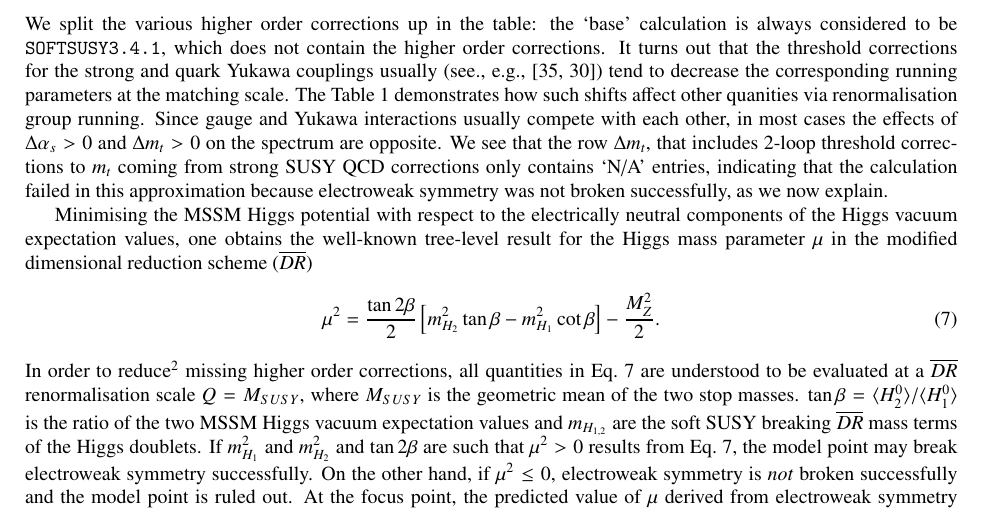
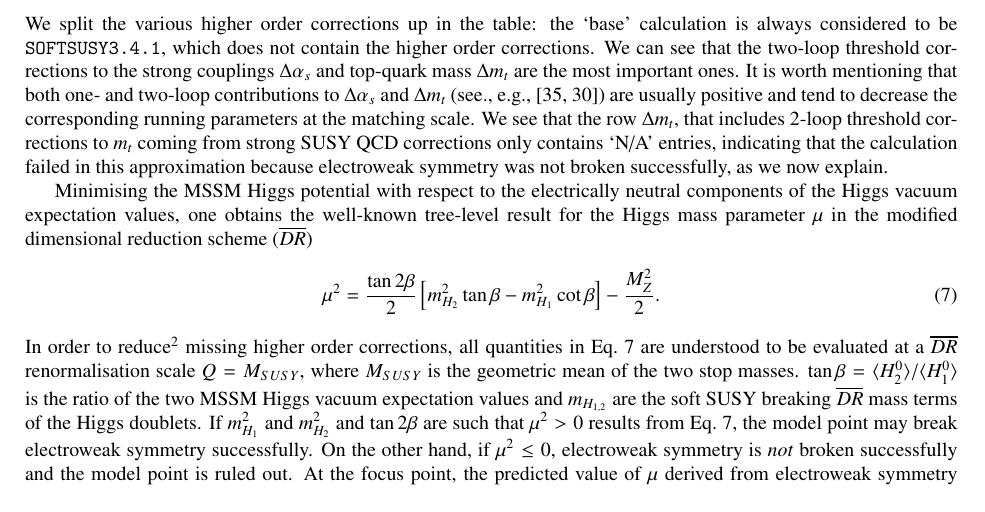
Before and after one commit to BAllanach/softsusy, a LaTeX paper (doc/threeLoop.tex): part of page 7 of 19, cut so that both start at the same text. Compiled offline with pdfLaTeX.

Commit message:
3-loop text - about sign of the 2-loop thresholds

```diff
--- a/doc/threeLoop.tex
+++ b/doc/threeLoop.tex
@@ -458,11 +458,8 @@ We split the various higher order corrections up in
 the table: the `base' calculation is always considered to be {\tt
   SOFTSUSY3.4.1}, which does not contain the higher order corrections.
 % AVB
-It turns out that the threshold corrections for the strong and quark Yukawa couplings usually~(see., e.g., \cite{Pierce:1996zz,Bednyakov:2010ni})
-tend to decrease the corresponding running parameters at the matching scale.
-The Table~\ref{tab:cmssm} demonstrates how such shifts affect other quanities via renormalisation group running.
-Since gauge and Yukawa interactions usually compete with each other, in most cases the effects of $\Delta \alpha_s>0$ and $\Delta m_t>0$
-on the spectrum are opposite.
+We can see that the two-loop threshold corrections to the strong couplings $\Delta \alpha_s$ and top-quark mass $\Delta m_t$ are the most important ones.
+It is worth mentioning that both  one- and two-loop contributions to $\Delta \alpha_s$ and $\Delta m_t$ (see., e.g., \cite{Pierce:1996zz,Bednyakov:2010ni}) are usually positive and tend to decrease the corresponding running parameters at the matching scale.
 % AVB
 We see that the row $\Delta m_t$, that includes 2-loop threshold corrections
 to $m_t$ coming from strong SUSY QCD corrections only contains `N/A' entries,
```
